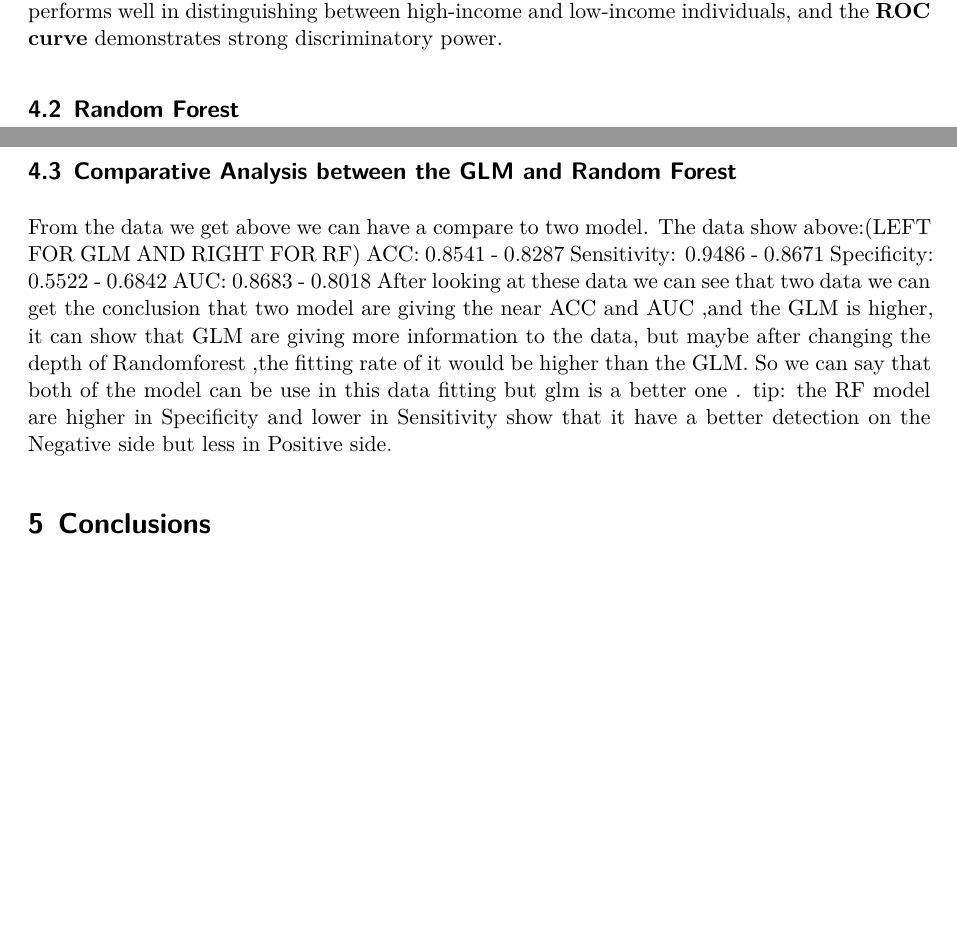
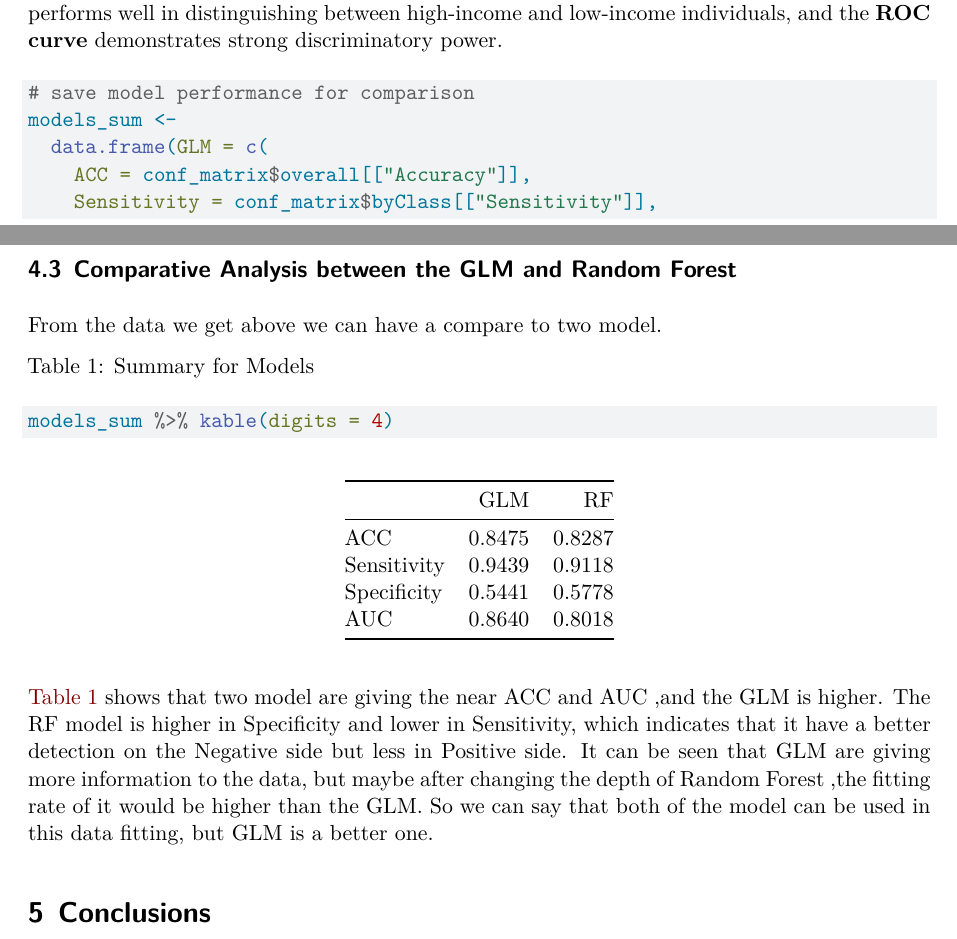
Before and after one commit to ZhuohangQ/DAS-Group-30, a Quarto document (Group_30_Analysis.qmd): two parts of pages 9 and 14 of 14, joined at a grey line, cut so that both start at the same text, the shorter picture padded with empty space. Rendered offline with R 4.5, knitr and Pandoc in place of Quarto, then LaTeX, with nearby package versions; some code elsewhere in the file could not run offline.

Commit message:
Adjust plots and tables

````diff
--- a/Group_30_Analysis.qmd
+++ b/Group_30_Analysis.qmd
@@ -339,3 +339,9 @@ In terms of overall classification performance, the **AUC value** at
 `r round(auc(roc_curve_test), 4)`
 indicates that the model performs well in distinguishing between high-income and low-income individuals, and the **ROC curve** demonstrates strong discriminatory power.
 
+```{r}
+# save model performance for comparison
+models_sum <-
+  data.frame(GLM = c(
+    ACC = conf_matrix$overall[["Accuracy"]],
+    Sensitivity = conf_matrix$byClass[["Sensitivity"]],
@@ -452,7 +483,19 @@ the re-sample are usually used to do repeat experiment ,this is for helping the
 
 ## Comparative Analysis between the GLM and Random Forest {#sec-Com}
 
-From the data we get above we can have a compare to two model. The data show above:(LEFT FOR GLM AND RIGHT FOR RF) ACC: 0.8541 - 0.8287 Sensitivity: 0.9486 - 0.8671 Specificity: 0.5522 - 0.6842 AUC: 0.8683 - 0.8018 After looking at these data we can see that two data we can get the conclusion that two model are giving the near ACC and AUC ,and the GLM is higher, it can show that GLM are giving more information to the data, but maybe after changing the depth of Randomforest ,the fitting rate of it would be higher than the GLM. So we can say that both of the model can be use in this data fitting but glm is a better one . tip: the RF model are higher in Specificity and lower in Sensitivity show that it have a better detection on the Negative side but less in Positive side.
+From the data we get above we can have a compare to two model.
+
+```{r}
+#| label: tbl-model-sum
+#| tbl-cap: Summary for Models
+
+models_sum %>% kable(digits = 4)
+```
+
+@tbl-model-sum shows that two model are giving the near ACC and AUC ,and the GLM is higher.
+The RF model is higher in Specificity and lower in Sensitivity, which indicates that it have a better detection on the Negative side but less in Positive side.
+It can be seen that GLM are giving more information to the data, but maybe after changing the depth of Random Forest ,the fitting rate of it would be higher than the GLM.
+So we can say that both of the model can be used in this data fitting, but GLM is a better one.
 
 # Conclusions {#sec-Conc}
 
````
Also changed, not shown: Group_30_qmd.pdf, Group_30_Analysis.qmd (27 more changed lines).
